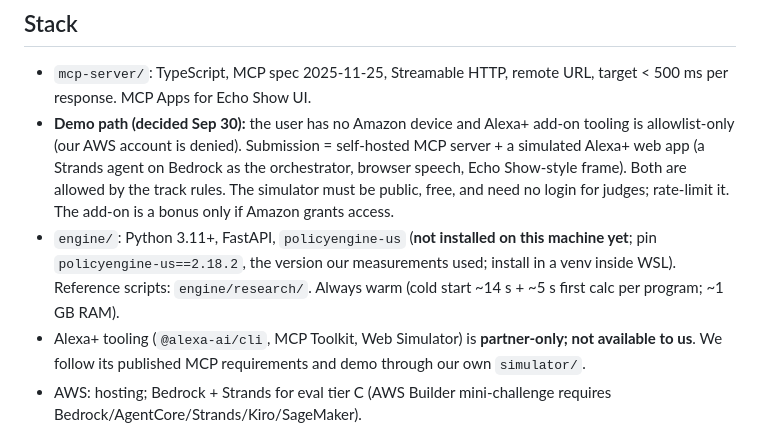
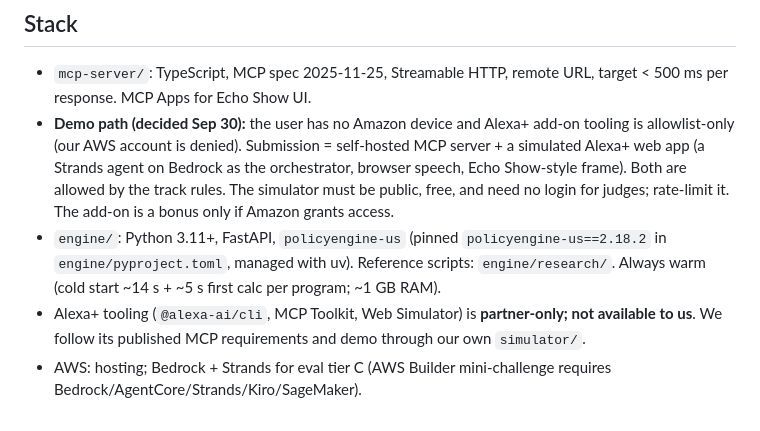
Before and after one commit to shiva-shivanibokka/unclaimed, a Markdown page: CLAUDE.md, the part around the change. GitHub-like rendering.

Commit message:
CLAUDE.md: correct engine install note
Co-Authored-By: Claude Opus 5.5 <noreply@anthropic.com>
Claude-Session: https://claude.ai/code/session_01KKmXPRfWpqJBmYUDVF33rh

```diff
--- a/CLAUDE.md
+++ b/CLAUDE.md
@@ -45,7 +45,7 @@
 ## Stack
 - `mcp-server/`: TypeScript, MCP spec 2025-11-25, Streamable HTTP, remote URL, target < 500 ms per response. MCP Apps for Echo Show UI.
 - **Demo path (decided Sep 30):** the user has no Amazon device and Alexa+ add-on tooling is allowlist-only (our AWS account is denied). Submission = self-hosted MCP server + a simulated Alexa+ web app (a Strands agent on Bedrock as the orchestrator, browser speech, Echo Show-style frame). Both are allowed by the track rules. The simulator must be public, free, and need no login for judges; rate-limit it. The add-on is a bonus only if Amazon grants access.
-- `engine/`: Python 3.11+, FastAPI, `policyengine-us` (**not installed on this machine yet**; pin `policyengine-us==2.18.2`, the version our measurements used; install in a venv inside WSL). Reference scripts: `engine/research/`. Always warm (cold start ~14 s + ~5 s first calc per program; ~1 GB RAM).
+- `engine/`: Python 3.11+, FastAPI, `policyengine-us` (pinned `policyengine-us==2.18.2` in `engine/pyproject.toml`, managed with uv). Reference scripts: `engine/research/`. Always warm (cold start ~14 s + ~5 s first calc per program; ~1 GB RAM).
 - Alexa+ tooling (`@alexa-ai/cli`, MCP Toolkit, Web Simulator) is **partner-only; not available to us**. We follow its published MCP requirements and demo through our own `simulator/`.
 - AWS: hosting; Bedrock + Strands for eval tier C (AWS Builder mini-challenge requires Bedrock/AgentCore/Strands/Kiro/SageMaker).
 
```
